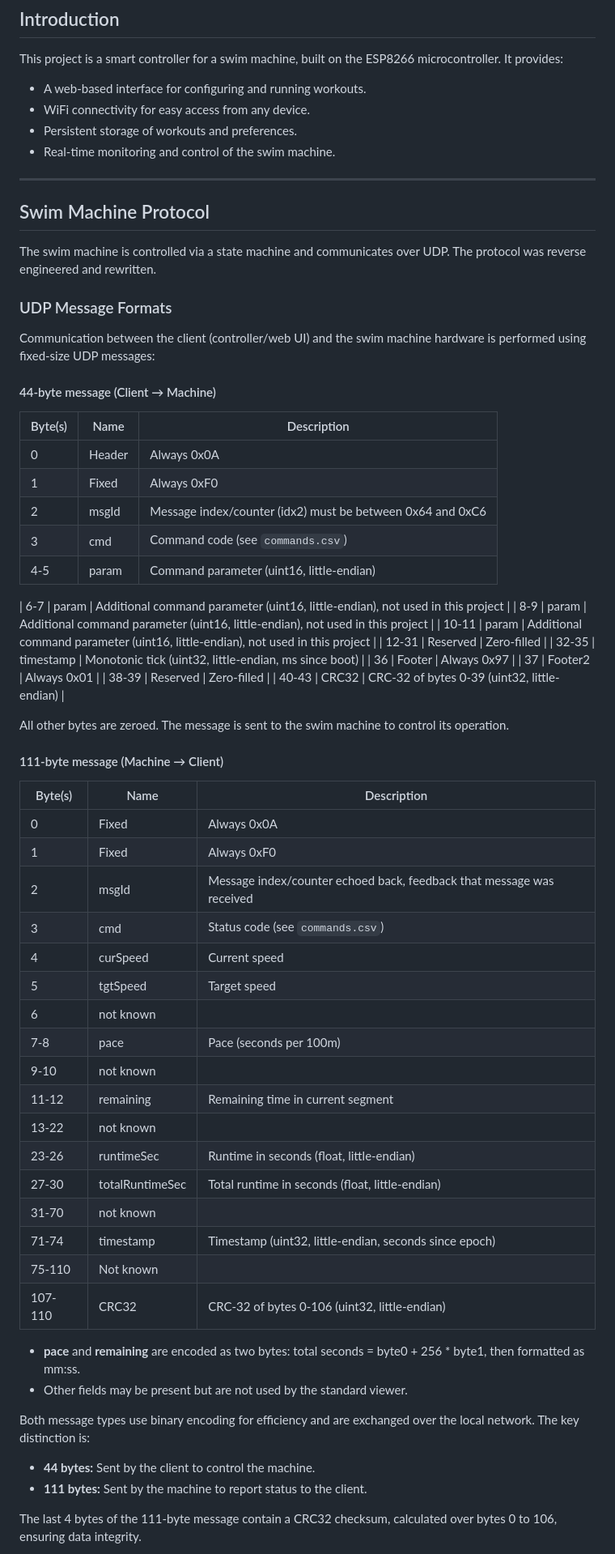
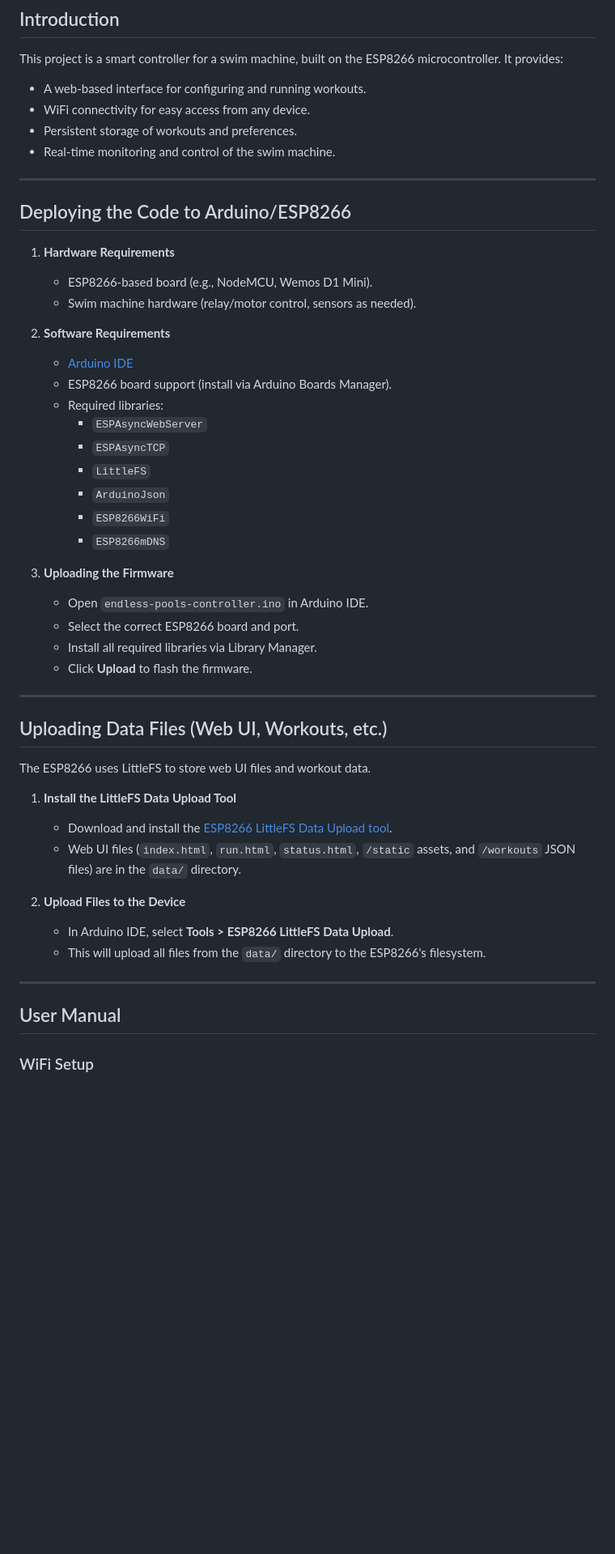
Before and after one commit to szsz/endless-pools-controller, a Markdown page: README.md, the part around one of its changes. Shown at 81% size. GitHub-like rendering; blank space fills up the shorter version.

Commit message:
table fix move protocol to end

```diff
--- a/README.md
+++ b/README.md
@@ -32,64 +34,47 @@ This project is a smart controller for a swim machine, built on the ESP8266 micr
 
 ---
 
-## Swim Machine Protocol
 
-The swim machine is controlled via a state machine and communicates over UDP. The protocol was reverse engineered and rewritten.
+## Deploying the Code to Arduino/ESP8266
 
-### UDP Message Formats
+1. **Hardware Requirements**
+   - ESP8266-based board (e.g., NodeMCU, Wemos D1 Mini).
+   - Swim machine hardware (relay/motor control, sensors as needed).
 
-Communication between the client (controller/web UI) and the swim machine hardware is performed using fixed-size UDP messages:
+2. **Software Requirements**
+   - [Arduino IDE](https://www.arduino.cc/en/software)
+   - ESP8266 board support (install via Arduino Boards Manager).
+   - Required libraries:
+     - `ESPAsyncWebServer`
+     - `ESPAsyncTCP`
+     - `LittleFS`
+     - `ArduinoJson`
+     - `ESP8266WiFi`
+     - `ESP8266mDNS`
 
-#### 44-byte message (Client → Machine)
+3. **Uploading the Firmware**
+   - Open `endless-pools-controller.ino` in Arduino IDE.
+   - Select the correct ESP8266 board and port.
+   - Install all required libraries via Library Manager.
+   - Click **Upload** to flash the firmware.
 
-| Byte(s) | Name         | Description                                                      |
-|---------|--------------|------------------------------------------------------------------|
-| 0       | Header       | Always 0x0A                                                      |
-| 1       | Fixed        | Always 0xF0                                                      |
-| 2       | msgId        | Message index/counter (idx2) must be between 0x64 and 0xC6       |
-| 3       | cmd          | Command code (see `commands.csv`)                                |
-| 4-5     | param        | Command parameter (uint16, little-endian)                        |
+---
 
-| 6-7     | param        | Additional command parameter (uint16, little-endian), not used in this project |
-| 8-9     | param        | Additional command parameter (uint16, little-endian), not used in this project |
-| 10-11   | param        | Additional command parameter (uint16, little-endian), not used in this project |
-| 12-31   | Reserved     | Zero-filled                                                      |
-| 32-35   | timestamp    | Monotonic tick (uint32, little-endian, ms since boot)            |
-| 36      | Footer       | Always 0x97                                                      |
-| 37      | Footer2      | Always 0x01                                                      |
-| 38-39   | Reserved     | Zero-filled                                                      |
-| 40-43   | CRC32        | CRC-32 of bytes 0-39 (uint32, little-endian)                     |
+## Uploading Data Files (Web UI, Workouts, etc.)
 
-All other bytes are zeroed. The message is sent to the swim machine to control its operation.
+The ESP8266 uses LittleFS to store web UI files and workout data.
 
-#### 111-byte message (Machine → Client)
+1. **Install the LittleFS Data Upload Tool**
+   - Download and install the [ESP8266 LittleFS Data Upload tool](https://github.com/earlephilhower/arduino-esp8266littlefs-plugin).
+   - Web UI files (`index.html`, `run.html`, `status.html`, `/static` assets, and `/workouts` JSON files) are in the `data/` directory.
 
-| Byte(s) | Name             | Description                                                      |
-|---------|------------------|------------------------------------------------------------------|
-| 0       | Fixed            | Always 0x0A                                                     |
-| 1       | Fixed            | Always 0xF0                                                     |
-| 2       | msgId            | Message index/counter echoed back, feedback that message was received |
-| 3       | cmd              | Status code (see `commands.csv`)                                |
-| 4       | curSpeed         | Current speed                                                    |
-| 5       | tgtSpeed         | Target speed                                                     |
-| 6       | not known       |                                                                   |
-| 7-8     | pace             | Pace (seconds per 100m)                                          |
-| 9-10    | not known       |                                                                  |
-| 11-12   | remaining        | Remaining time in current segment                              |
-| 13-22   | not known       |                                                                  |
-| 23-26   | runtimeSec       | Runtime in seconds (float, little-endian)                        |
-| 27-30   | totalRuntimeSec  | Total runtime in seconds (float, little-endian)                  |
-| 31-70   | not known       |                                                                  |
-| 71-74   | timestamp        | Timestamp (uint32, little-endian, seconds since epoch)           |
-| 75-110  | Not known        |                                                                  |
-| 107-110 | CRC32            | CRC-32 of bytes 0-106 (uint32, little-endian)                    |
+2. **Upload Files to the Device**
+   - In Arduino IDE, select **Tools > ESP8266 LittleFS Data Upload**.
+   - This will upload all files from the `data/` directory to the ESP8266's filesystem.
 
-- **pace** and **remaining** are encoded as two bytes: total seconds = byte0 + 256 * byte1, then formatted as mm:ss.
-- Other fields may be present but are not used by the standard viewer.
+---
 
-Both message types use binary encoding for efficiency and are exchanged over the local network. The key distinction is:
-- **44 bytes:** Sent by the client to control the machine.
-- **111 bytes:** Sent by the machine to report status to the client.
+## User Manual
 
-The last 4 bytes of the 111-byte message contain a CRC32 checksum, calculated over bytes 0 to 106, ensuring data integrity.
+### WiFi Setup
 
```
Also changed, not shown: other parts of README.md (+108 -14 lines).
